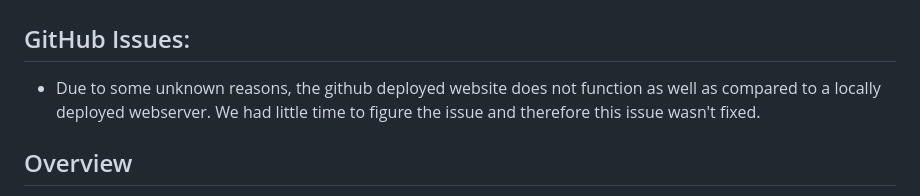
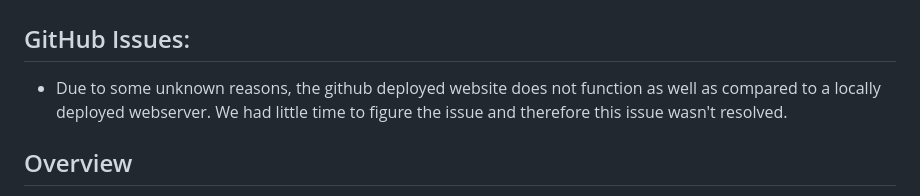
Before and after one commit to dallaschan1/FED-Assignment2, a Markdown page: README.md, the part around the change. GitHub-like rendering.

```diff
--- a/README.md
+++ b/README.md
@@ -1,7 +1,7 @@
 # ZenCraft - The Ultimate Furniture Gaming Experience
 
 ## GitHub Issues:
-- Due to some unknown reasons, the github deployed website does not function as well as compared to a locally deployed webserver. We had little time to figure the issue and therefore this issue wasn't fixed.
+- Due to some unknown reasons, the github deployed website does not function as well as compared to a locally deployed webserver. We had little time to figure the issue and therefore this issue wasn't resolved.
 
 ## Overview
 
```
